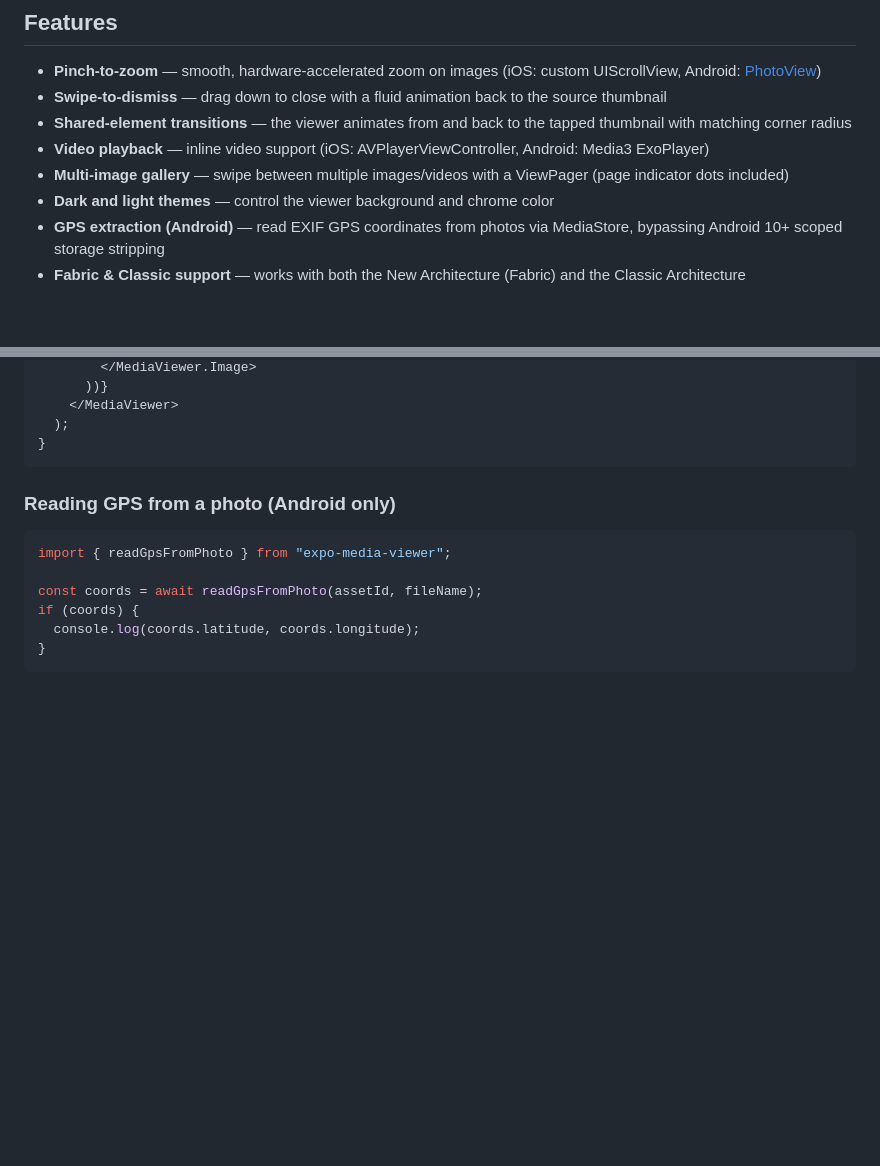
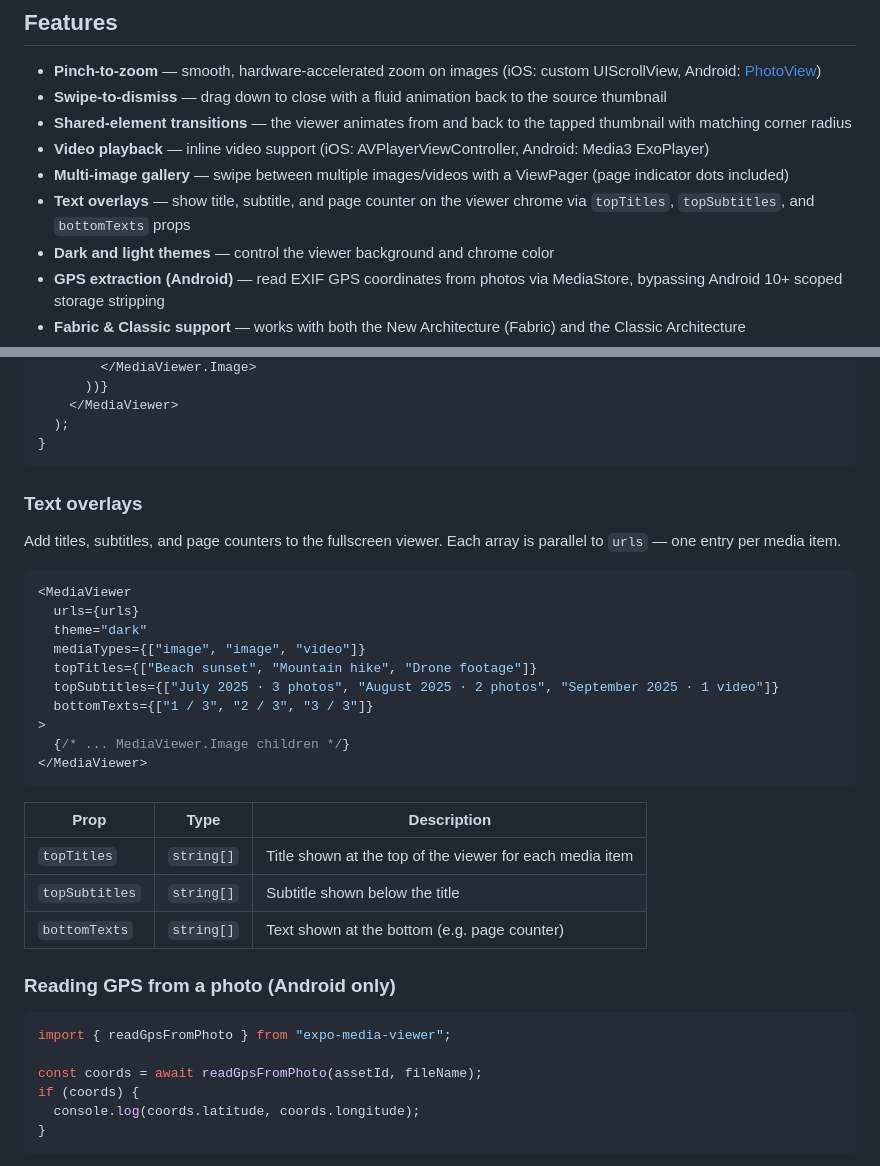
Before and after one commit to JuanRdBO/expo-media-viewer, a Markdown page: README.md, 2 parts joined by grey strips. GitHub-like rendering; blank space fills up the shorter version.

Commit message:
docs: add text overlays feature and usage example

````diff
--- a/README.md
+++ b/README.md
@@ -26,6 +26,7 @@ Inspired by [@nandorojo/galeria](https://github.com/nandorojo/galeria) — exten
 - **Shared-element transitions** — the viewer animates from and back to the tapped thumbnail with matching corner radius
 - **Video playback** — inline video support (iOS: AVPlayerViewController, Android: Media3 ExoPlayer)
 - **Multi-image gallery** — swipe between multiple images/videos with a ViewPager (page indicator dots included)
+- **Text overlays** — show title, subtitle, and page counter on the viewer chrome via `topTitles`, `topSubtitles`, and `bottomTexts` props
 - **Dark and light themes** — control the viewer background and chrome color
 - **GPS extraction (Android)** — read EXIF GPS coordinates from photos via MediaStore, bypassing Android 10+ scoped storage stripping
 - **Fabric & Classic support** — works with both the New Architecture (Fabric) and the Classic Architecture
@@ -94,6 +95,29 @@ function Gallery() {
   );
 }
 ```
+
+### Text overlays
+
+Add titles, subtitles, and page counters to the fullscreen viewer. Each array is parallel to `urls` — one entry per media item.
+
+```tsx
+<MediaViewer
+  urls={urls}
+  theme="dark"
+  mediaTypes={["image", "image", "video"]}
+  topTitles={["Beach sunset", "Mountain hike", "Drone footage"]}
+  topSubtitles={["July 2025 · 3 photos", "August 2025 · 2 photos", "September 2025 · 1 video"]}
+  bottomTexts={["1 / 3", "2 / 3", "3 / 3"]}
+>
+  {/* ... MediaViewer.Image children */}
+</MediaViewer>
+```
+
+| Prop | Type | Description |
+|------|------|-------------|
+| `topTitles` | `string[]` | Title shown at the top of the viewer for each media item |
+| `topSubtitles` | `string[]` | Subtitle shown below the title |
+| `bottomTexts` | `string[]` | Text shown at the bottom (e.g. page counter) |
 
 ### Reading GPS from a photo (Android only)
 
````
